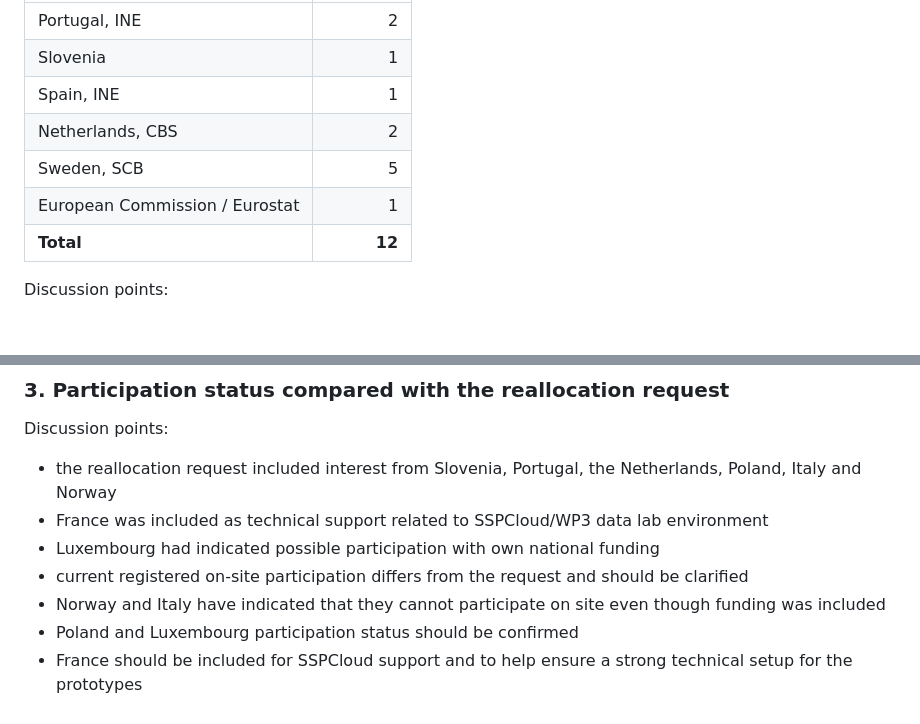
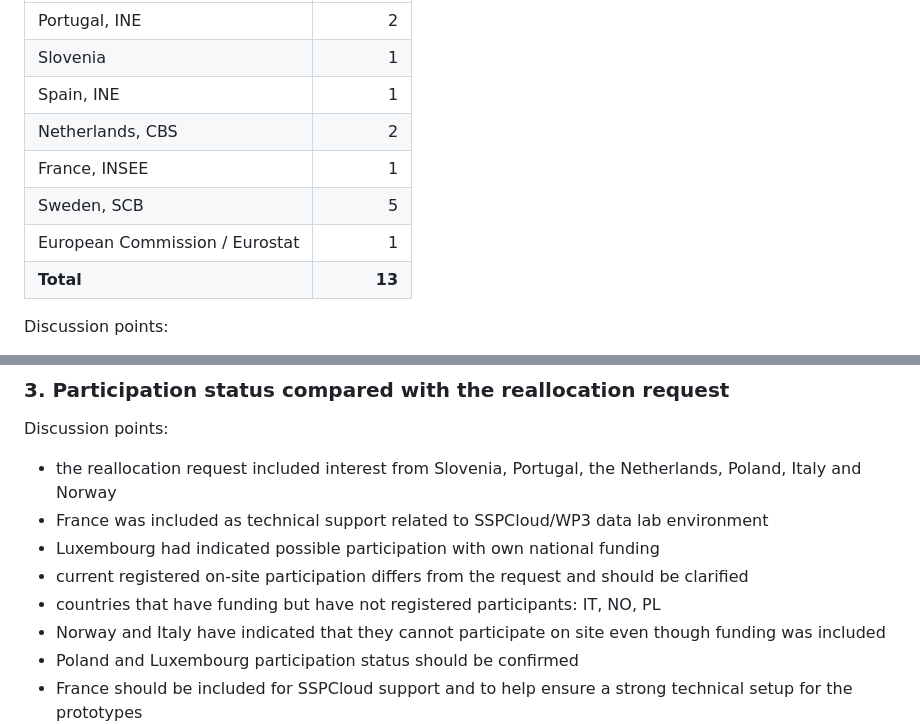
Before and after one commit to AIML4OS/WP12, a Markdown page: meeting_notes/2026-06-09_meeting.md, 2 parts joined by grey strips. Drawn GitHub-style; blank space fills up the shorter version.

Commit message:
Update sprint participation status for June meeting

```diff
--- a/meeting_notes/2026-06-09_meeting.md
+++ b/meeting_notes/2026-06-09_meeting.md
@@ -25,9 +25,10 @@ Registered on-site participants so far:
 | Slovenia | 1 |
 | Spain, INE | 1 |
 | Netherlands, CBS | 2 |
+| France, INSEE | 1 |
 | Sweden, SCB | 5 |
 | European Commission / Eurostat | 1 |
-| **Total** | **12** |
+| **Total** | **13** |
 
 Discussion points:
 - who will participate on site in Stockholm
@@ -47,6 +48,7 @@ Discussion points:
 - France was included as technical support related to SSPCloud/WP3 data lab environment
 - Luxembourg had indicated possible participation with own national funding
 - current registered on-site participation differs from the request and should be clarified
+- countries that have funding but have not registered participants: IT, NO, PL
 - Norway and Italy have indicated that they cannot participate on site even though funding was included
 - Poland and Luxembourg participation status should be confirmed
 - France should be included for SSPCloud support and to help ensure a strong technical setup for the prototypes
```
